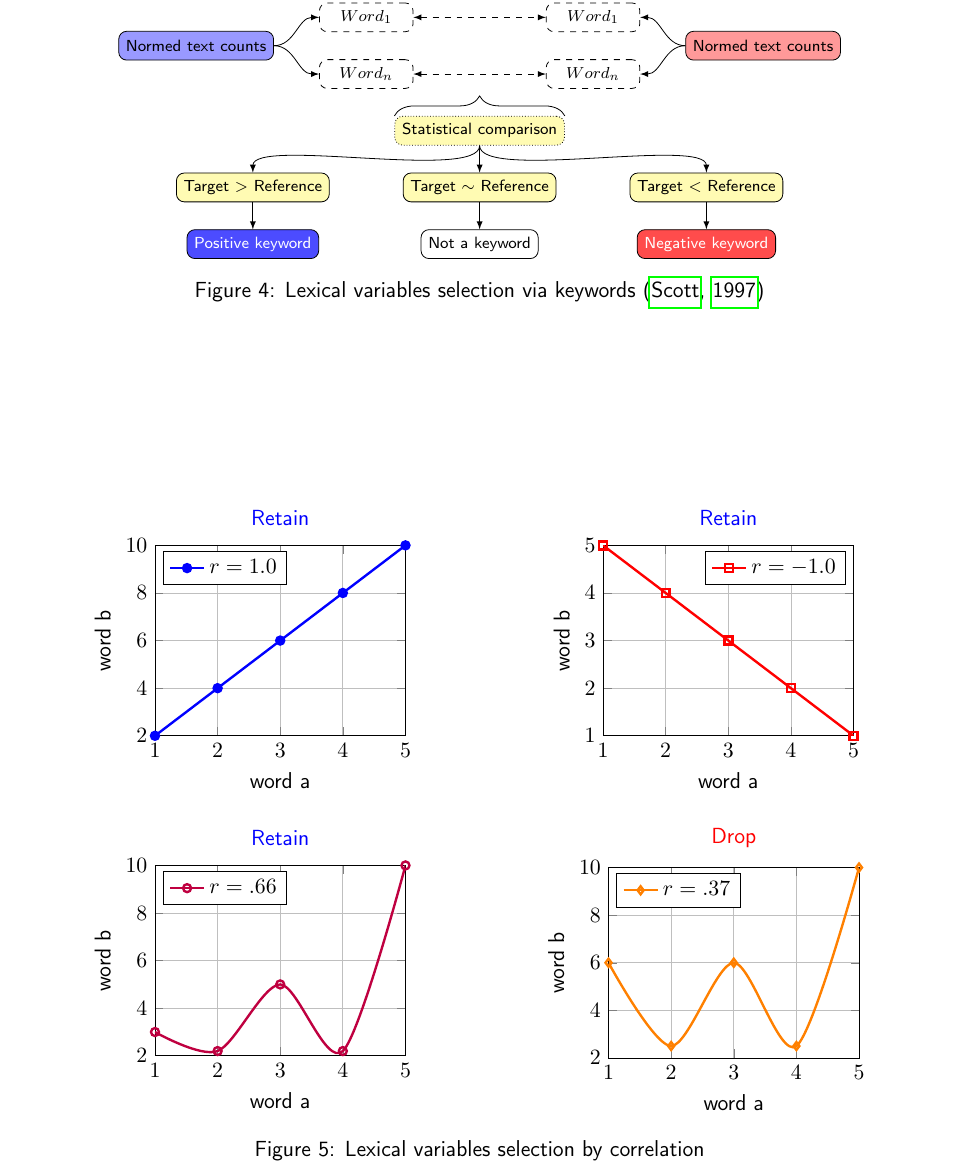
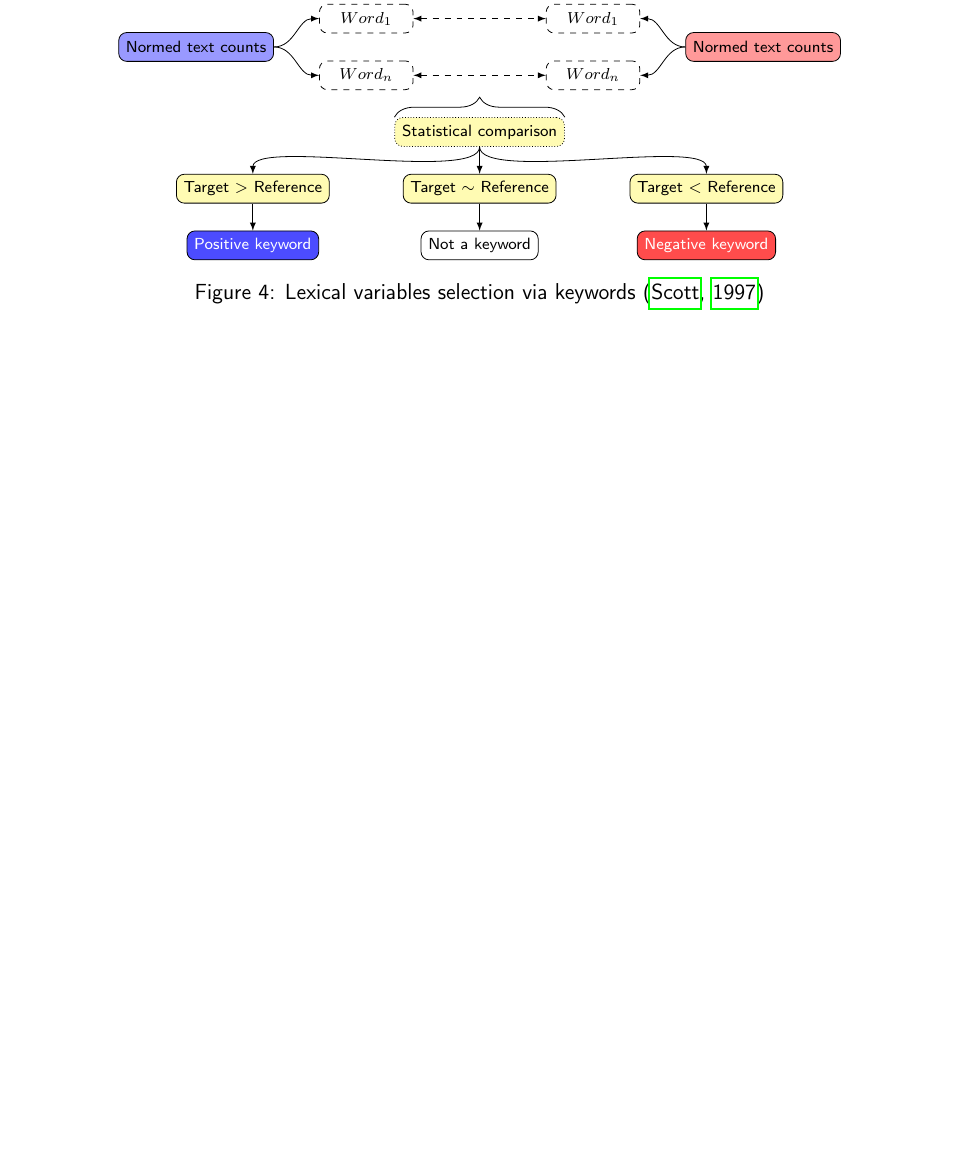
Before and after one commit to laelgelc/gelc_lmda, a LaTeX paper (docs/design/hld/main.tex, which reads docs/design/hld/textual/sections.tex): part of page 6 of 14 before the commit and part of page 6 of 13 after it, cut so that both start at the same text, the shorter picture padded with empty space. The pictures show the PDF file docs/design/hld/main.pdf that the author committed with the source.

Commit message:
20250902-1854

```diff
--- a/docs/design/hld/textual/sections.tex
+++ b/docs/design/hld/textual/sections.tex
@@ -96,7 +96,7 @@ Slice v0 scope:
 
 \import{diagrams/}{lexical_variables_selection_by_keywords}
 
-\import{diagrams/}{lexical_variables_selection_by_correlation}
+%\import{diagrams/}{lexical_variables_selection_by_correlation}
 
 \subsection{Dimensional Analysis}
 
```
Also changed, not shown: docs/design/hld/main.pdf.
